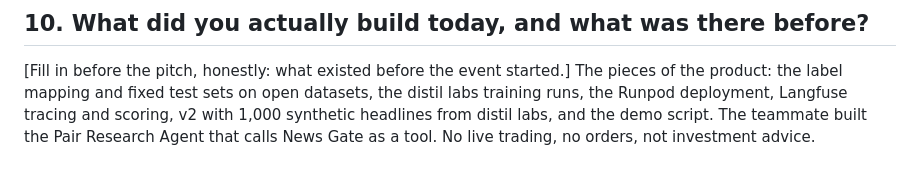
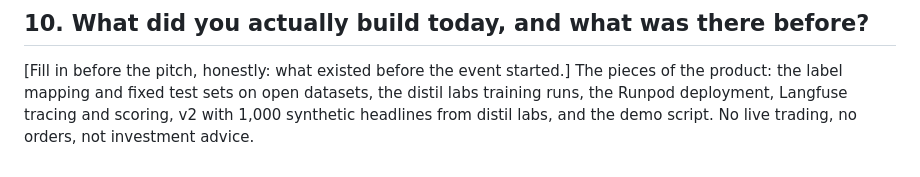
Before and after one commit to BatuCani/pairs-signal, a Markdown page: pitch/jury-qa.md, the part around the change. Drawn GitHub-style.

Commit message:
Jury Q&A: drop the Pair Research Agent reference, News Gate stands alone

```diff
--- a/pitch/jury-qa.md
+++ b/pitch/jury-qa.md
@@ -70,5 +70,4 @@ The external evidence is bigger: Deutsche Bank and RavenPack cut non-converging
 
 [Fill in before the pitch, honestly: what existed before the event started.]
 The pieces of the product: the label mapping and fixed test sets on open datasets, the distil labs training runs, the Runpod deployment, Langfuse tracing and scoring, v2 with 1,000 synthetic headlines from distil labs, and the demo script.
-The teammate built the Pair Research Agent that calls News Gate as a tool.
 No live trading, no orders, not investment advice.
```
